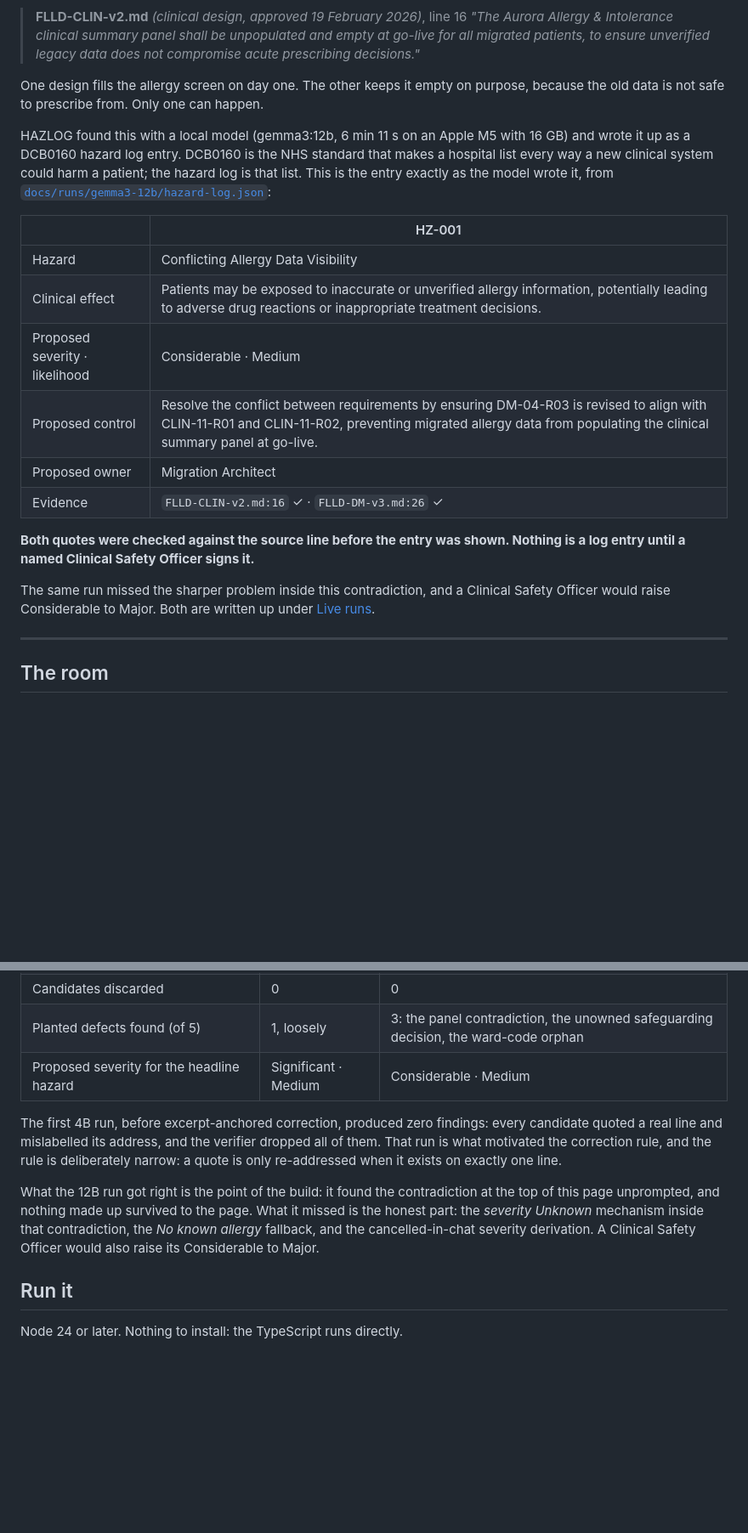
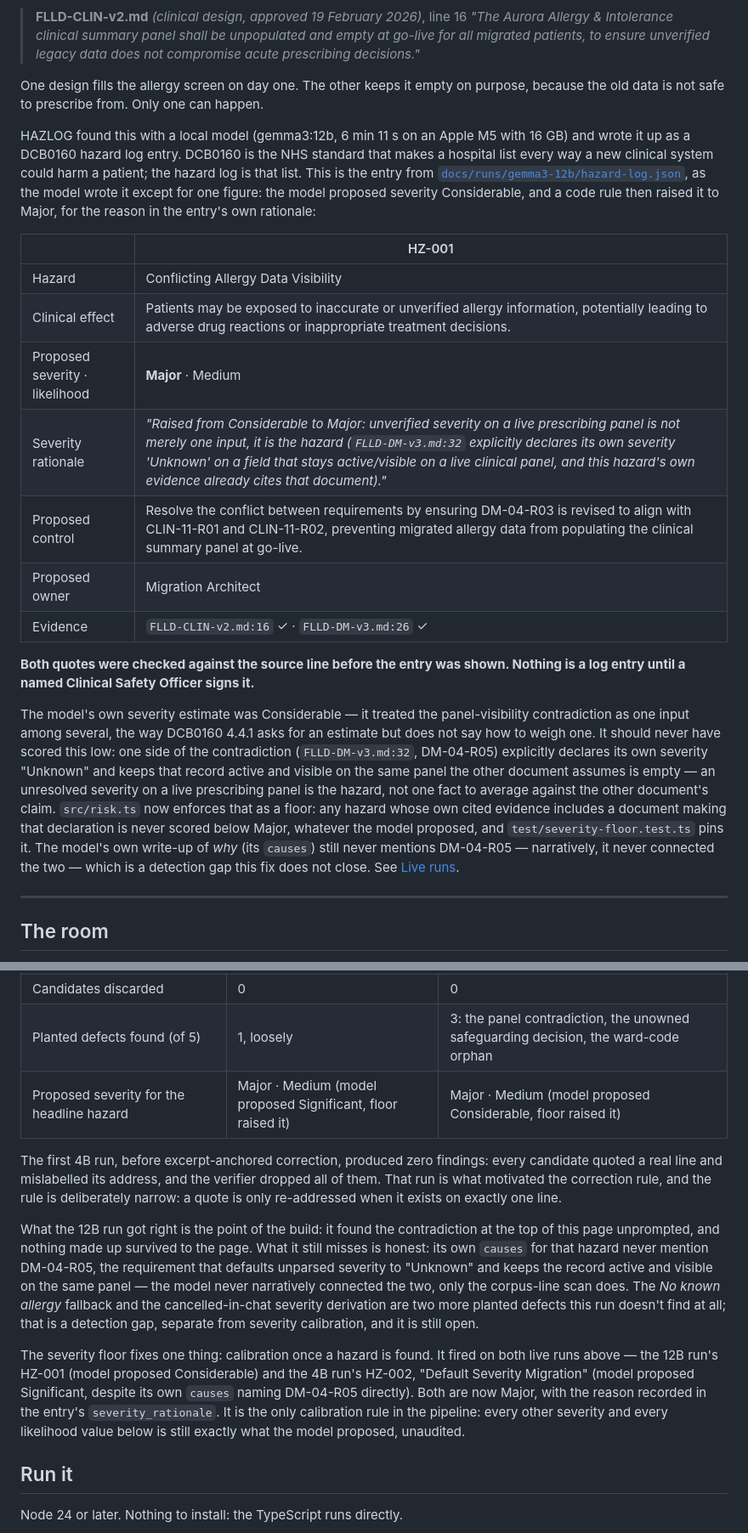
Before and after one commit to patkusch/hazlog, a Markdown page: README.md, 2 parts joined by grey strips. Shown at 85% size. GitHub-like rendering; blank space fills up the shorter version.

```diff
--- a/README.md
+++ b/README.md
@@ -37,20 +37,21 @@ A hospital is moving 1.4 million allergy records into a new patient record syste
 
 One design fills the allergy screen on day one. The other keeps it empty on purpose, because the old data is not safe to prescribe from. Only one can happen.
 
-HAZLOG found this with a local model (gemma3:12b, 6 min 11 s on an Apple M5 with 16 GB) and wrote it up as a DCB0160 hazard log entry. DCB0160 is the NHS standard that makes a hospital list every way a new clinical system could harm a patient; the hazard log is that list. This is the entry exactly as the model wrote it, from [`docs/runs/gemma3-12b/hazard-log.json`](./docs/runs/gemma3-12b/hazard-log.json):
+HAZLOG found this with a local model (gemma3:12b, 6 min 11 s on an Apple M5 with 16 GB) and wrote it up as a DCB0160 hazard log entry. DCB0160 is the NHS standard that makes a hospital list every way a new clinical system could harm a patient; the hazard log is that list. This is the entry from [`docs/runs/gemma3-12b/hazard-log.json`](./docs/runs/gemma3-12b/hazard-log.json), as the model wrote it except for one figure: the model proposed severity Considerable, and a code rule then raised it to Major, for the reason in the entry's own rationale:
 
 | | HZ-001 |
 |---|---|
 | Hazard | Conflicting Allergy Data Visibility |
 | Clinical effect | Patients may be exposed to inaccurate or unverified allergy information, potentially leading to adverse drug reactions or inappropriate treatment decisions. |
-| Proposed severity · likelihood | Considerable · Medium |
+| Proposed severity · likelihood | **Major** · Medium |
+| Severity rationale | *"Raised from Considerable to Major: unverified severity on a live prescribing panel is not merely one input, it is the hazard (`FLLD-DM-v3.md:32` explicitly declares its own severity 'Unknown' on a field that stays active/visible on a live clinical panel, and this hazard's own evidence already cites that document)."* |
 | Proposed control | Resolve the conflict between requirements by ensuring DM-04-R03 is revised to align with CLIN-11-R01 and CLIN-11-R02, preventing migrated allergy data from populating the clinical summary panel at go-live. |
 | Proposed owner | Migration Architect |
 | Evidence | `FLLD-CLIN-v2.md:16` ✓ · `FLLD-DM-v3.md:26` ✓ |
 
 **Both quotes were checked against the source line before the entry was shown. Nothing is a log entry until a named Clinical Safety Officer signs it.**
 
-The same run missed the sharper problem inside this contradiction, and a Clinical Safety Officer would raise Considerable to Major. Both are written up under [Live runs](#live-runs).
+The model's own severity estimate was Considerable — it treated the panel-visibility contradiction as one input among several, the way DCB0160 4.4.1 asks for an estimate but does not say how to weigh one. It should never have scored this low: one side of the contradiction (`FLLD-DM-v3.md:32`, DM-04-R05) explicitly declares its own severity "Unknown" and keeps that record active and visible on the same panel the other document assumes is empty — an unresolved severity on a live prescribing panel is the hazard, not one fact to average against the other document's claim. `src/risk.ts` now enforces that as a floor: any hazard whose own cited evidence includes a document making that declaration is never scored below Major, whatever the model proposed, and `test/severity-floor.test.ts` pins it. The model's own write-up of *why* (its `causes`) still never mentions DM-04-R05 — narratively, it never connected the two — which is a detection gap this fix does not close. See [Live runs](#live-runs).
 
 ---
 
@@ -173,11 +177,13 @@ Both runs are the shipped code against the same corpus, on the machine this was
 | Findings that passed verification | 2 | 3 |
 | Candidates discarded | 0 | 0 |
 | Planted defects found (of 5) | 1, loosely | 3: the panel contradiction, the unowned safeguarding decision, the ward-code orphan |
-| Proposed severity for the headline hazard | Significant · Medium | Considerable · Medium |
+| Proposed severity for the headline hazard | Major · Medium (model proposed Significant, floor raised it) | Major · Medium (model proposed Considerable, floor raised it) |
 
 The first 4B run, before excerpt-anchored correction, produced zero findings: every candidate quoted a real line and mislabelled its address, and the verifier dropped all of them. That run is what motivated the correction rule, and the rule is deliberately narrow: a quote is only re-addressed when it exists on exactly one line.
 
-What the 12B run got right is the point of the build: it found the contradiction at the top of this page unprompted, and nothing made up survived to the page. What it missed is the honest part: the *severity Unknown* mechanism inside that contradiction, the *No known allergy* fallback, and the cancelled-in-chat severity derivation. A Clinical Safety Officer would also raise its Considerable to Major.
+What the 12B run got right is the point of the build: it found the contradiction at the top of this page unprompted, and nothing made up survived to the page. What it still misses is honest: its own `causes` for that hazard never mention DM-04-R05, the requirement that defaults unparsed severity to "Unknown" and keeps the record active and visible on the same panel — the model never narratively connected the two, only the corpus-line scan does. The *No known allergy* fallback and the cancelled-in-chat severity derivation are two more planted defects this run doesn't find at all; that is a detection gap, separate from severity calibration, and it is still open.
+
+The severity floor fixes one thing: calibration once a hazard is found. It fired on both live runs above — the 12B run's HZ-001 (model proposed Considerable) and the 4B run's HZ-002, "Default Severity Migration" (model proposed Significant, despite its own `causes` naming DM-04-R05 directly). Both are now Major, with the reason recorded in the entry's `severity_rationale`. It is the only calibration rule in the pipeline: every other severity and every likelihood value below is still exactly what the model proposed, unaudited.
 
 ## Run it
 
```
Also changed, not shown: other parts of README.md (+6 -3 lines).
